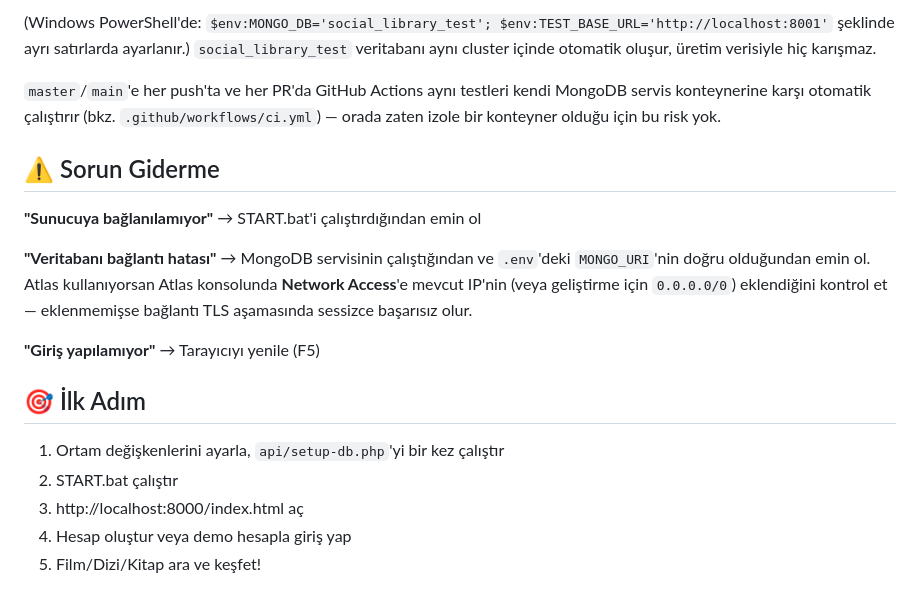
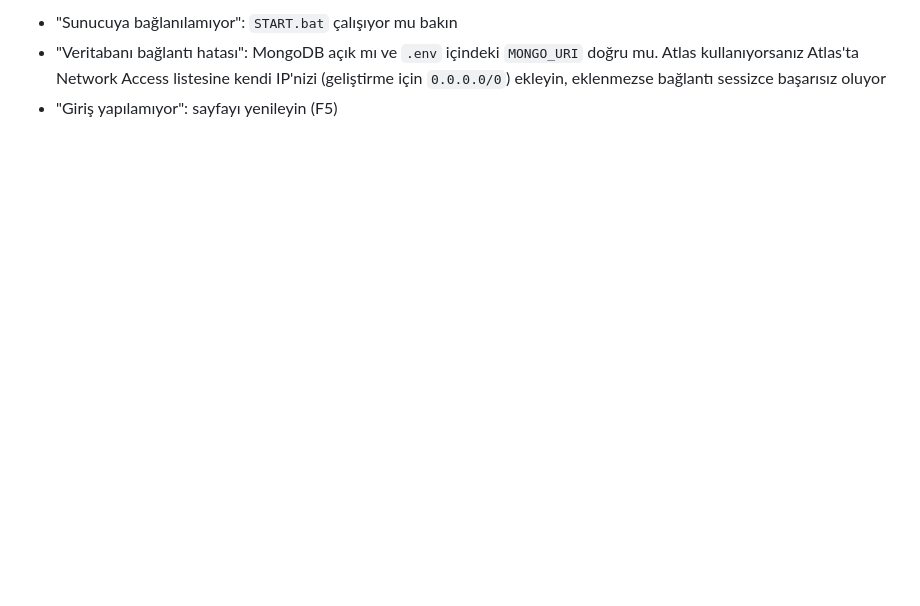
Before and after one commit to CaptainGM/sosyal-kutuphane, a Markdown page: README.md, the part around one of its changes. Rendered like a GitHub page; blank space fills up the shorter version.

```diff
--- a/README.md
+++ b/README.md
@@ -134,21 +97,3 @@ node --test tests/escape-html.test.mjs   # XSS-kaçış birim testleri
-(Windows PowerShell'de: `$env:MONGO_DB='social_library_test'; $env:TEST_BASE_URL='http://localhost:8001'` şeklinde ayrı satırlarda ayarlanır.) `social_library_test` veritabanı aynı cluster içinde otomatik oluşur, üretim verisiyle hiç karışmaz.
-
-`master`/`main`'e her push'ta ve her PR'da GitHub Actions aynı testleri kendi MongoDB servis konteynerine karşı otomatik çalıştırır (bkz. `.github/workflows/ci.yml`) — orada zaten izole bir konteyner olduğu için bu risk yok.
-
-## ⚠️ Sorun Giderme
-
-**"Sunucuya bağlanılamıyor"**
-→ START.bat'i çalıştırdığından emin ol
-
-**"Veritabanı bağlantı hatası"**
-→ MongoDB servisinin çalıştığından ve `.env`'deki `MONGO_URI`'nin doğru olduğundan emin ol. Atlas kullanıyorsan Atlas konsolunda **Network Access**'e mevcut IP'nin (veya geliştirme için `0.0.0.0/0`) eklendiğini kontrol et — eklenmemişse bağlantı TLS aşamasında sessizce başarısız olur.
-
-**"Giriş yapılamıyor"**
-→ Tarayıcıyı yenile (F5)
-
-## 🎯 İlk Adım
-1. Ortam değişkenlerini ayarla, `api/setup-db.php`'yi bir kez çalıştır
-2. START.bat çalıştır
-3. http://localhost:8000/index.html aç
-4. Hesap oluştur veya demo hesapla giriş yap
-5. Film/Dizi/Kitap ara ve keşfet!
+- "Sunucuya bağlanılamıyor": `START.bat` çalışıyor mu bakın
+- "Veritabanı bağlantı hatası": MongoDB açık mı ve `.env` içindeki `MONGO_URI` doğru mu. Atlas kullanıyorsanız Atlas'ta Network Access listesine kendi IP'nizi (geliştirme için `0.0.0.0/0`) ekleyin, eklenmezse bağlantı sessizce başarısız oluyor
+- "Giriş yapılamıyor": sayfayı yenileyin (F5)
```
Also changed, not shown: other parts of README.md (+67 -104 lines).
